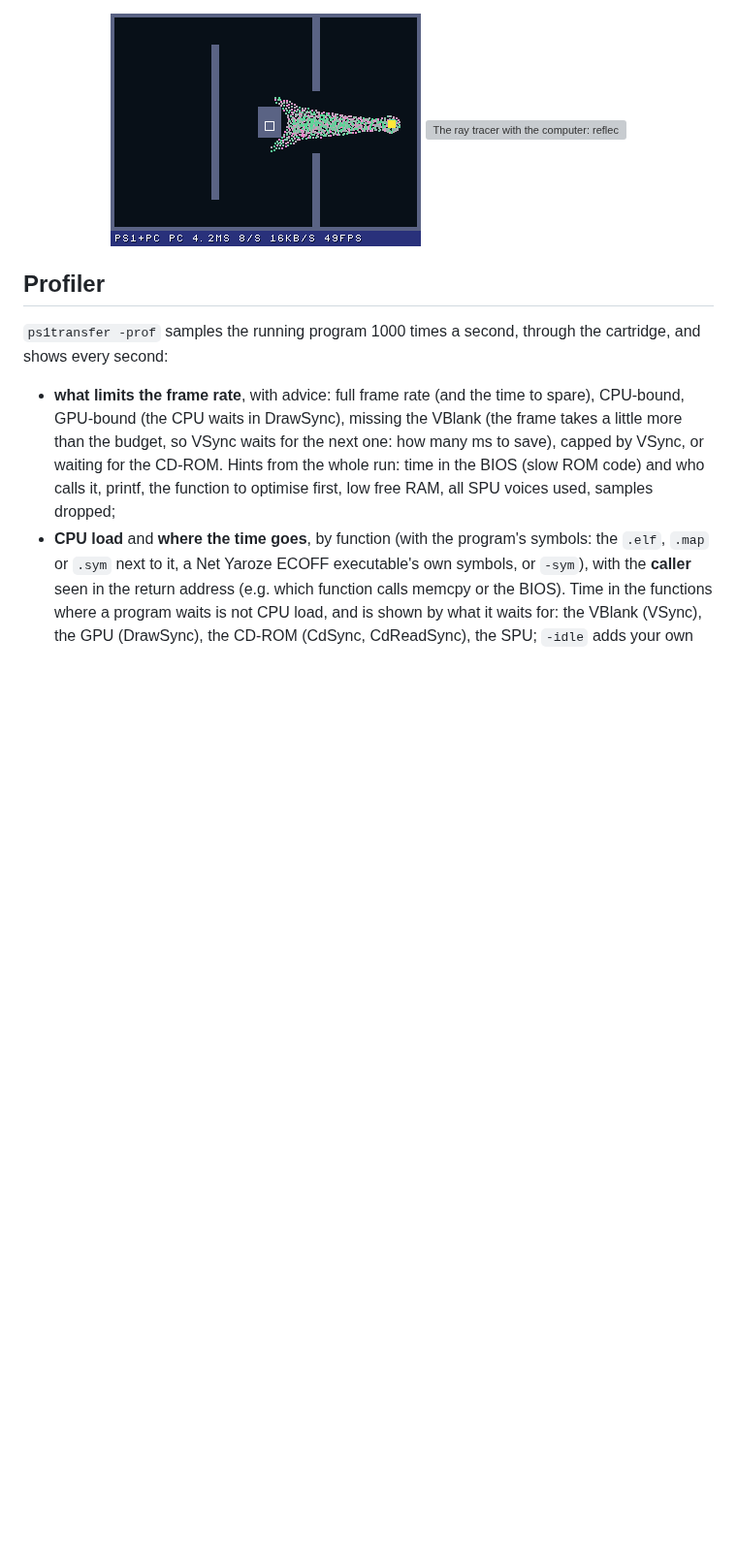
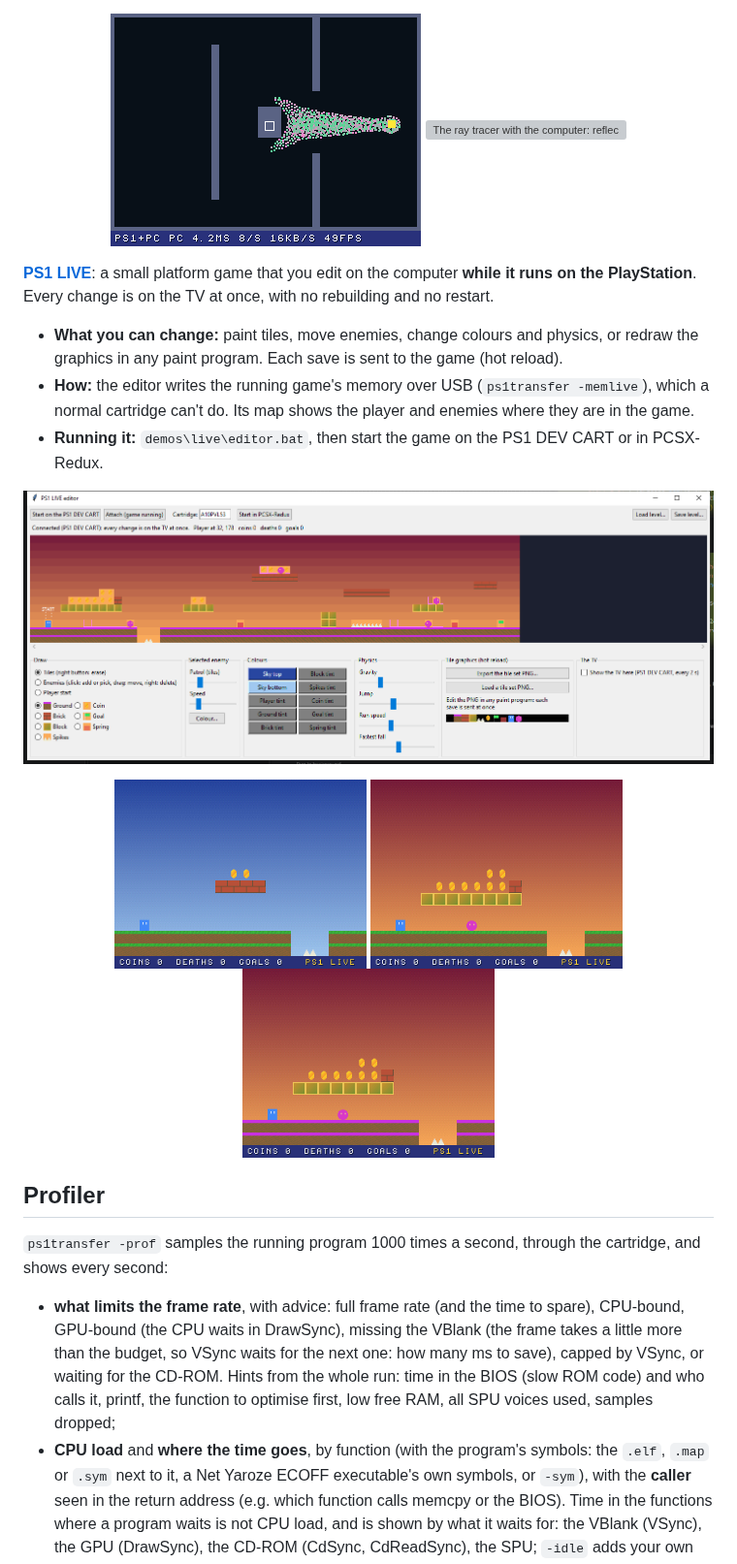
Before and after one commit to logi-26/PS1-DEV-CART-Firmware, a Markdown page: README.md, the part around the change. Shown at 97% size. Drawn GitHub-style; pictures changed too: screenshots/demos/live_editor.png (added), screenshots/ps1/live_after.png (added), screenshots/ps1/live_before.png (added); blank space fills up the shorter version; grey boxes are pictures that could not be loaded.

Commit message:
PS1 LIVE demo: a game edited on the PC while it runs

```diff
--- a/README.md
+++ b/README.md
@@ -524,6 +524,23 @@ between the PlayStation alone and with the computer, so you can see the differen
   <img src="screenshots/ps1/coproc_ray.png" alt="The ray tracer with the computer: reflections and shadows, decoded by the MDEC." width="320">
 </p>
 
+**[PS1 LIVE](demos/live/README.md)**: a small platform game that you edit on the computer **while it runs on the
+PlayStation**. Every change is on the TV at once, with no rebuilding and no restart.
+- **What you can change:** paint tiles, move enemies, change colours and physics, or redraw the graphics in any
+  paint program. Each save is sent to the game (hot reload).
+- **How:** the editor writes the running game's memory over USB (`ps1transfer -memlive`), which a normal cartridge
+  can't do. Its map shows the player and enemies where they are in the game.
+- **Running it:** `demos\live\editor.bat`, then start the game on the PS1 DEV CART or in PCSX-Redux.
+
+<p align="center">
+  <img src="screenshots/demos/live_editor.png" alt="The PS1 LIVE editor: the level map with the player and enemies where they are in the game, tiles, enemies, colours, physics and the tile graphics." width="100%">
+</p>
+<p align="center">
+  <img src="screenshots/ps1/live_before.png" alt="The game as it starts." width="260">
+  <img src="screenshots/ps1/live_after.png" alt="Edited while running: a new sky, blocks and coins, an enemy moved." width="260">
+  <img src="screenshots/ps1/live_hotreload.png" alt="The tile set changed while running: purple grass." width="260">
+</p>
+
 ## Profiler
 
 `ps1transfer -prof` samples the running program 1000 times a second, through the cartridge, and shows every second:
```
Also changed, not shown: demos/live/README.md (added, +85 -0 lines), 6 other files.
